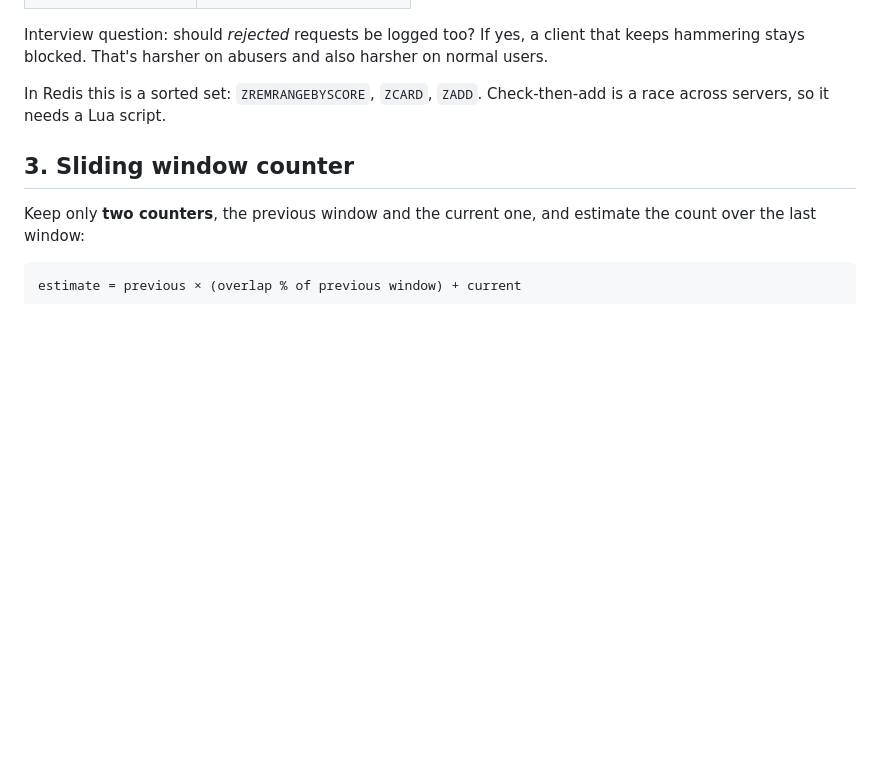
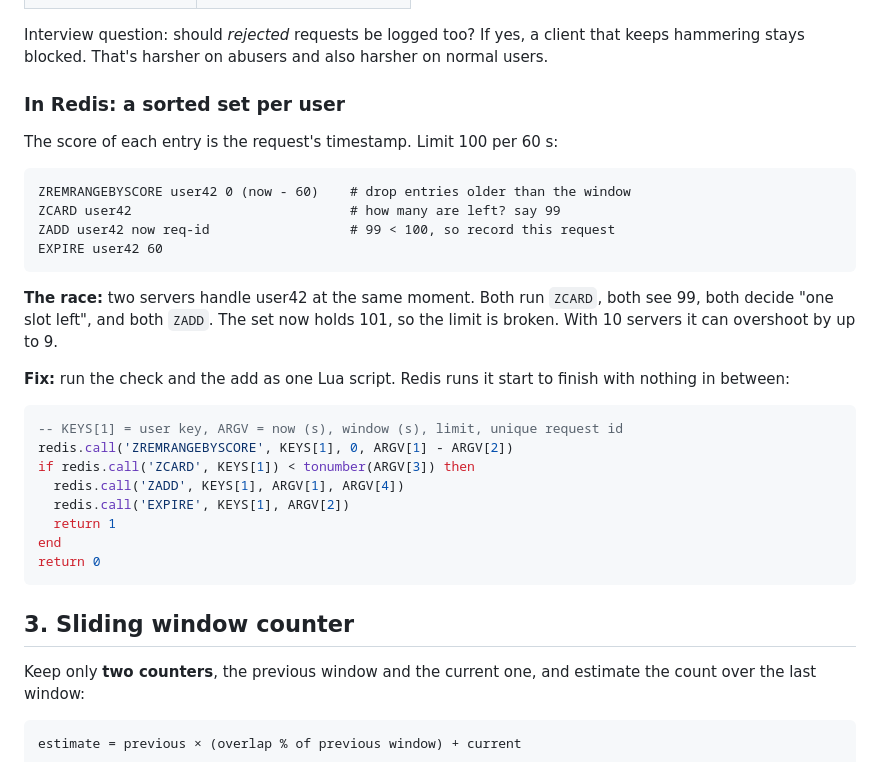
Before and after one commit to param4/system-design-with-param, a Markdown page: 01-rate-limiter/README.md, the part around the change. Drawn GitHub-style; blank space fills up the shorter version.

Commit message:
Explain the sliding log race in Redis with a Lua fix
Co-Authored-By: Claude Opus 5.5 <noreply@anthropic.com>

````diff
--- a/01-rate-limiter/README.md
+++ b/01-rate-limiter/README.md
@@ -135,7 +135,31 @@ Worked example, limit 3 per 2 s, requests at 0.3, 0.8, 1.6, 2.5, 2.9 and 3.4 s:
 
 Interview question: should *rejected* requests be logged too? If yes, a client that keeps hammering stays blocked. That's harsher on abusers and also harsher on normal users.
 
-In Redis this is a sorted set: `ZREMRANGEBYSCORE`, `ZCARD`, `ZADD`. Check-then-add is a race across servers, so it needs a Lua script.
+### In Redis: a sorted set per user
+
+The score of each entry is the request's timestamp. Limit 100 per 60 s:
+
+```
+ZREMRANGEBYSCORE user42 0 (now - 60)    # drop entries older than the window
+ZCARD user42                            # how many are left? say 99
+ZADD user42 now req-id                  # 99 < 100, so record this request
+EXPIRE user42 60
+```
+
+**The race:** two servers handle user42 at the same moment. Both run `ZCARD`, both see 99, both decide "one slot left", and both `ZADD`. The set now holds 101, so the limit is broken. With 10 servers it can overshoot by up to 9.
+
+**Fix:** run the check and the add as one Lua script. Redis runs it start to finish with nothing in between:
+
+```lua
+-- KEYS[1] = user key, ARGV = now (s), window (s), limit, unique request id
+redis.call('ZREMRANGEBYSCORE', KEYS[1], 0, ARGV[1] - ARGV[2])
+if redis.call('ZCARD', KEYS[1]) < tonumber(ARGV[3]) then
+  redis.call('ZADD', KEYS[1], ARGV[1], ARGV[4])
+  redis.call('EXPIRE', KEYS[1], ARGV[2])
+  return 1
+end
+return 0
+```
 
 ## 3. Sliding window counter
 
````
